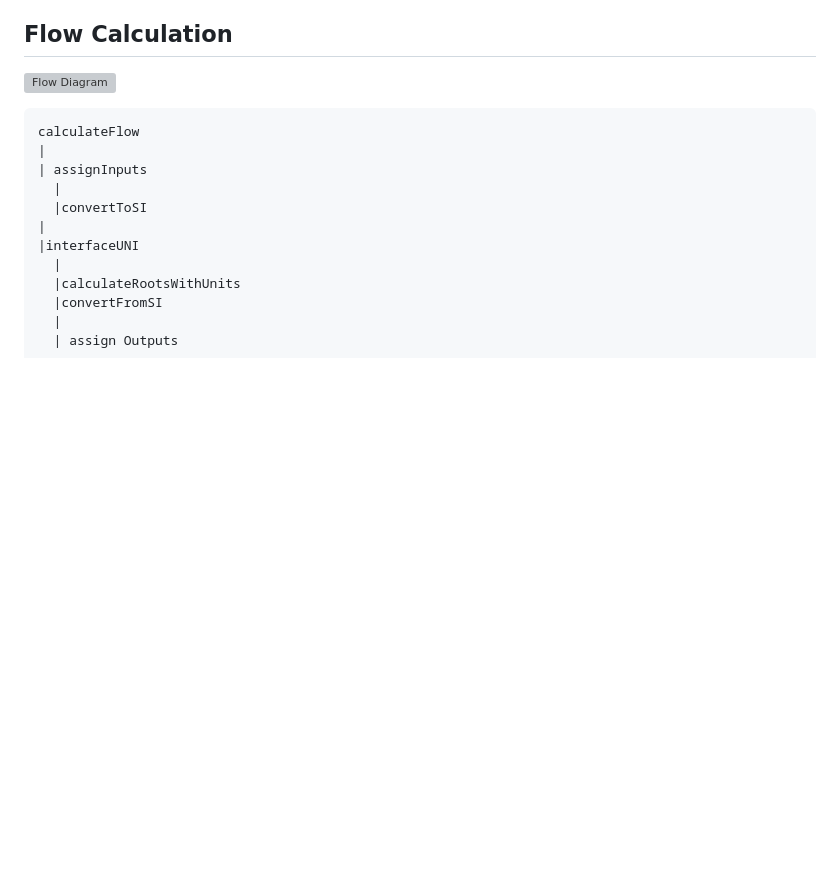
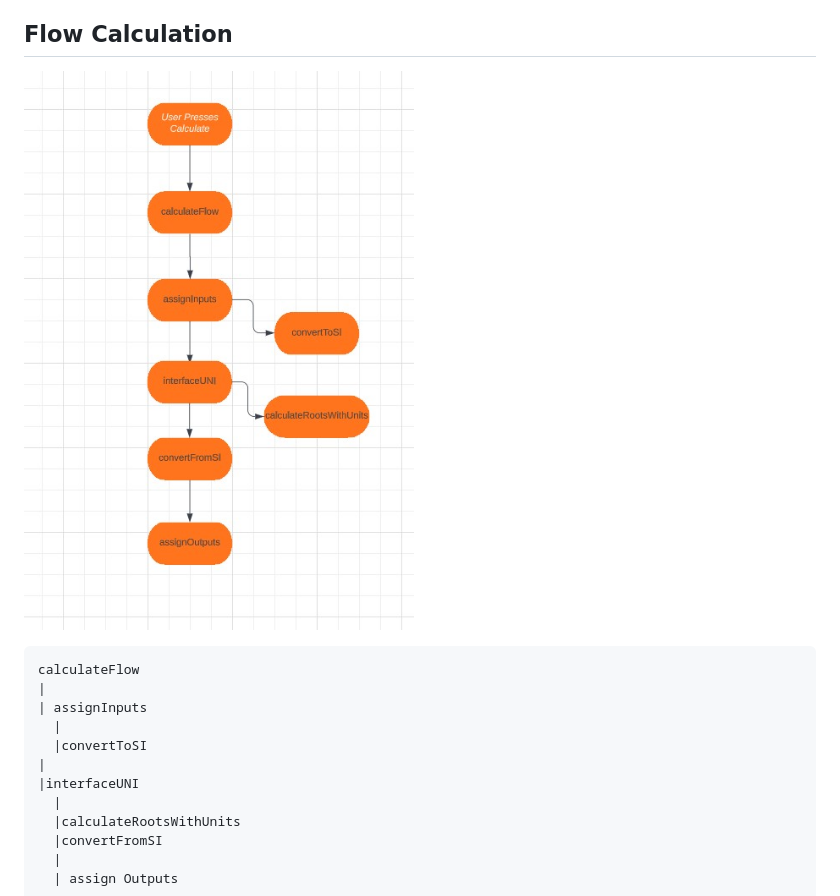
Before and after one commit to benboardley/quasi-one, a Markdown page: README.md, the part around the change. GitHub-like rendering; blank space fills up the shorter version; grey boxes are pictures that could not be loaded.

````diff
--- a/README.md
+++ b/README.md
@@ -17,7 +17,7 @@ Web Calculator for Andrew A Oliva and Scott C Morris's Quasi Steady, quasi-one-d
 
 ## Flow Calculation
 
-![Flow Diagram](flow-charts\calculate-flow.jpg)
+![Flow Diagram](flow-charts/calculate-flow.jpg)
 ```
 calculateFlow
 |
````
